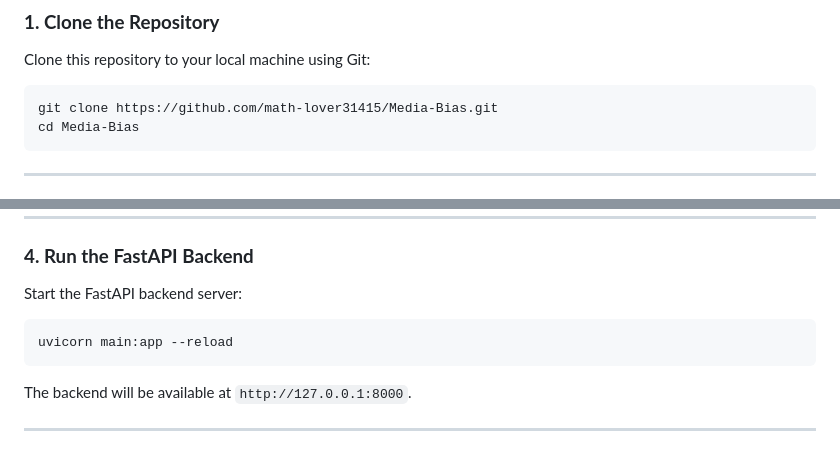
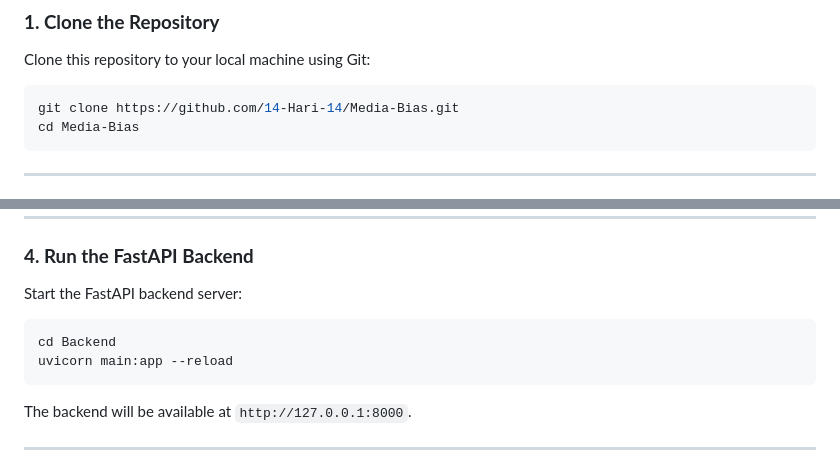
Before and after one commit to 14-Hari-14/Media-Bias-Analyser, a Markdown page: README.md, 2 parts joined by grey strips. Rendered like a GitHub page.

````diff
--- a/README.md
+++ b/README.md
@@ -21,7 +21,7 @@ Before you begin, ensure you have the following installed:
 Clone this repository to your local machine using Git:
 
 ```bash
-git clone https://github.com/math-lover31415/Media-Bias.git
+git clone https://github.com/14-Hari-14/Media-Bias.git
 cd Media-Bias
 ```
 
@@ -69,6 +69,7 @@ pip install -r requirements.txt
 Start the FastAPI backend server:
 
 ```bash
+cd Backend
 uvicorn main:app --reload
 ```
 
````
